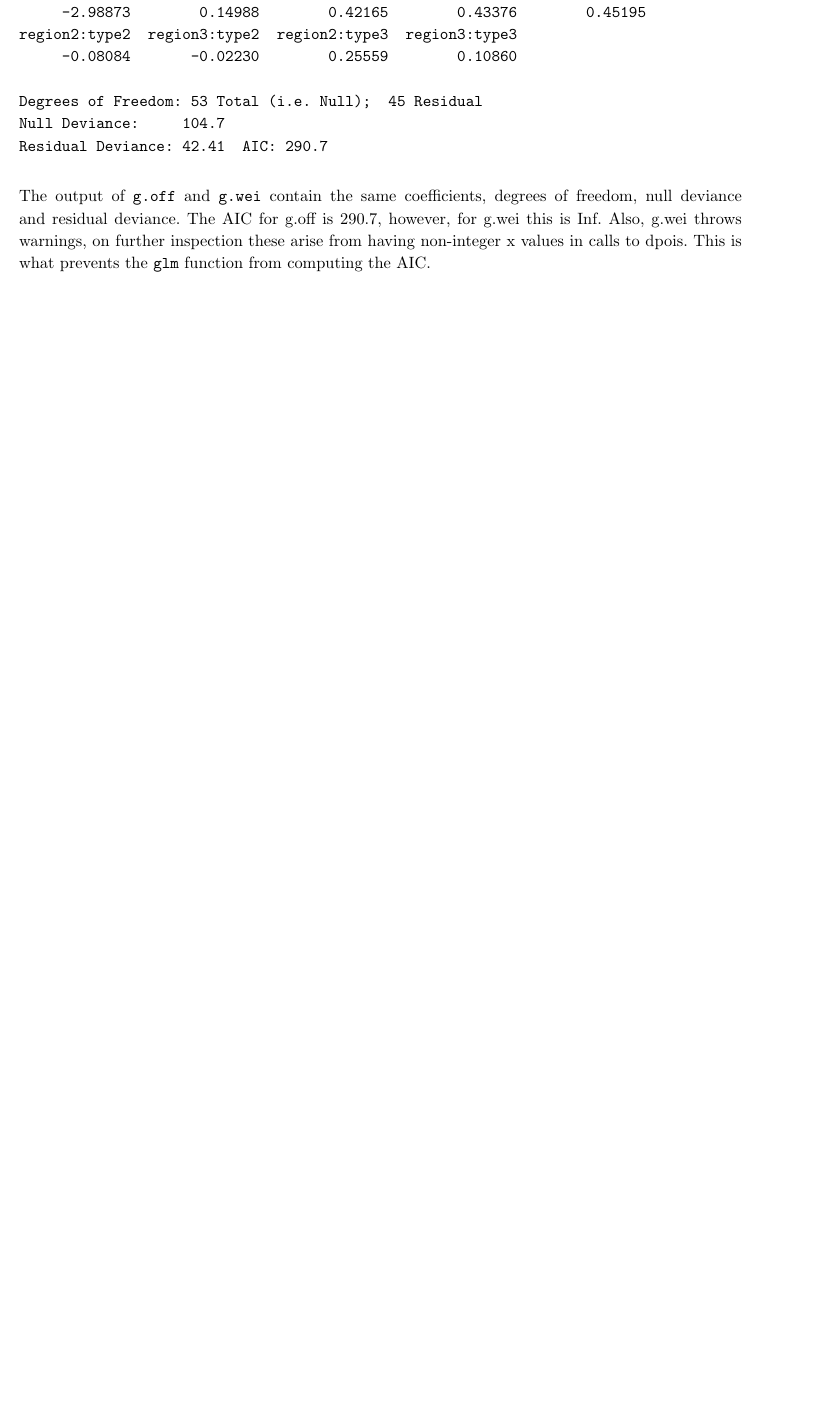
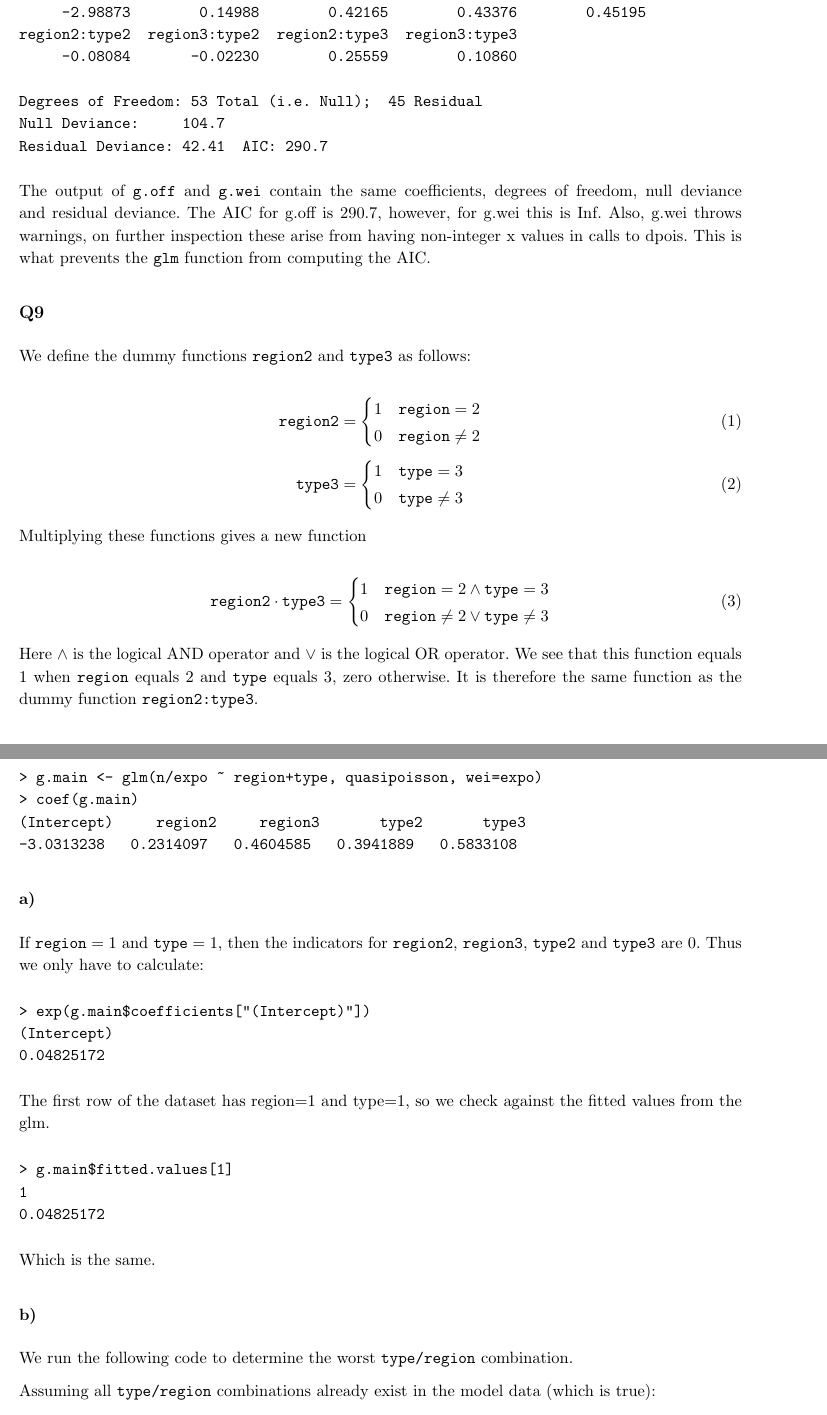
Before and after one commit to NielsKeizer/UvA-NonLife, a LaTeX document (LaTeX/NL2/NL2.tex): part of page 6 of 6 before the commit and two parts of pages 6 and 7 of 9 after it, the two joined at a grey line, cut so that both start at the same text, the shorter picture padded with empty space. Compiled offline with pdfLaTeX.

Commit message:
Vraag 9 t/m 11 uitgewerkt in LaTeX.

```diff
--- a/LaTeX/NL2/NL2.tex
+++ b/LaTeX/NL2/NL2.tex
@@ -295,3 +295,69 @@ Residual Deviance: 42.41 	AIC: 290.7
 The output of \verb|g.off| and \verb|g.wei| contain the same coefficients, degrees of freedom, null deviance and residual deviance.
 The AIC for g.off is 290.7, however, for g.wei this is Inf. Also, g.wei throws warnings, on further inspection these arise from having non-integer x values in calls to dpois. This is what prevents the \verb|glm| function from computing the AIC.
 
+\subsection*{Q9}
+
+We define the dummy functions \verb|region2| and \verb|type3| as follows:
+
+\begin{equation}
+\verb|region2| =
+\begin{cases}
+	1 & \verb|region| = 2 \\
+	0 & \verb|region| \neq 2
+\end{cases}
+\end{equation}
+\begin{equation}
+\verb|type3| =
+\begin{cases}
+1 & \verb|type| = 3 \\
+0 & \verb|type| \neq 3
+\end{cases}
+\end{equation}
+
+Multiplying these functions gives a new function
+
+\begin{equation}
+\verb|region2| \cdot \verb|type3| =
+\begin{cases}
+1 & \verb|region| = 2 \land \verb|type| = 3 \\
+0 & \verb|region| \neq 2 \lor \verb|type| \neq 3
+\end{cases}
+\end{equation}
+
+Here $\land$ is the logical AND operator and $\lor$ is the logical OR operator. We see that this function equals $1$ when \verb|region| equals $2$ and \verb|type| equals $3$, zero otherwise. It is therefore the same function as the dummy function \verb|region2:type3|.
+
+\subsection*{Q10}
+
+We run the following \verb|R| code to generate \verb|g.main|.
+
+\begin{verbatim}
+> g.main <- glm(n/expo ~ region+type, quasipoisson, wei=expo)
+> coef(g.main)
+(Intercept)     region2     region3       type2       type3
+-3.0313238   0.2314097   0.4604585   0.3941889   0.5833108
+\end{verbatim}
+
+\subsubsection*{a)}
+
+If $\verb|region|=1$ and $\verb|type|=1$, then the indicators for \verb|region2|, \verb|region3|, \verb|type2| and \verb|type3| are $0$. Thus we only have to calculate:
+\begin{verbatim}
+> exp(g.main$coefficients["(Intercept)"])
+(Intercept)
+0.04825172
+\end{verbatim}
+
+The first row of the dataset has region=1 and type=1, so we check against the fitted values from the glm.
+\begin{verbatim}
+> g.main$fitted.values[1]
+1
+0.04825172
+\end{verbatim}
+
+Which is the same.
+
+\subsubsection*{b)}
+
+We run the following code to determine the worst \verb|type/region| combination.
+
+Assuming all \verb|type/region| combinations already exist in the model data (which is true):
+\begin{verbatim}
@@ -297,0 +388 @@ The AIC for g.off is 290.7, however, for g.wei this is Inf. Also, g.wei throws w
+\subsection*{Q11}
```
Also changed, not shown: LaTeX/NL2/NL2.pdf, LaTeX/NL2/NL2.tex (87 more changed lines), 1 other file.
